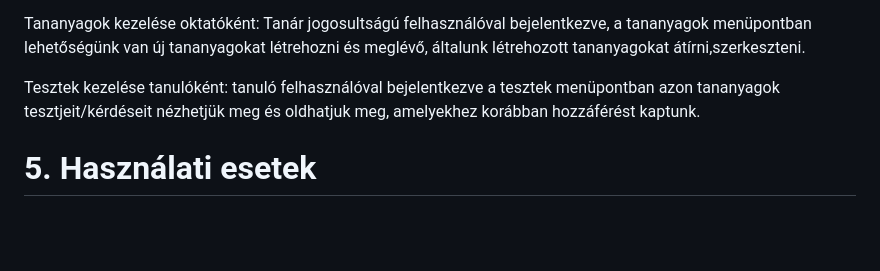
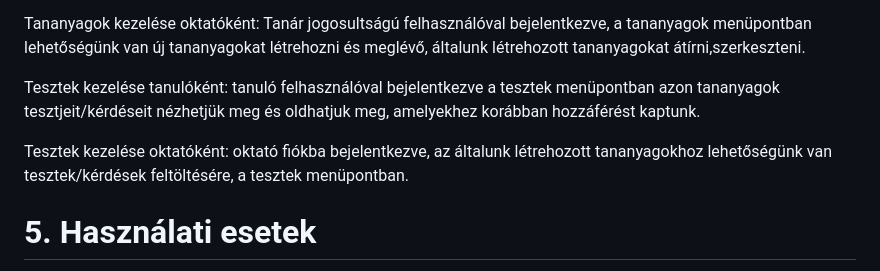
Before and after one commit to ivan-akos/e-learning-AFP2-23, a Markdown page: docs/Funkcionális_Specifikáció.md, the part around the change. Drawn GitHub-style; blank space fills up the shorter version.

Commit message:
add Forgatokonyvek

```diff
--- a/docs/Funkcionális_Specifikáció.md
+++ b/docs/Funkcionális_Specifikáció.md
@@ -23,6 +23,8 @@ Tananyagok kezelése oktatóként: Tanár jogosultságú felhasználóval bejele
 
 Tesztek kezelése tanulóként: tanuló felhasználóval bejelentkezve a tesztek menüpontban azon tananyagok tesztjeit/kérdéseit nézhetjük meg és oldhatjuk meg, amelyekhez korábban hozzáférést kaptunk.
 
+Tesztek kezelése oktatóként: oktató fiókba bejelentkezve, az általunk létrehozott tananyagokhoz lehetőségünk van tesztek/kérdések feltöltésére, a tesztek menüpontban.
+
 
 # 5. Használati esetek
 1. Egy kívül álló az oldalra téved. Rövid tájékoztatót kap arról mi is ez az oldal.
```
